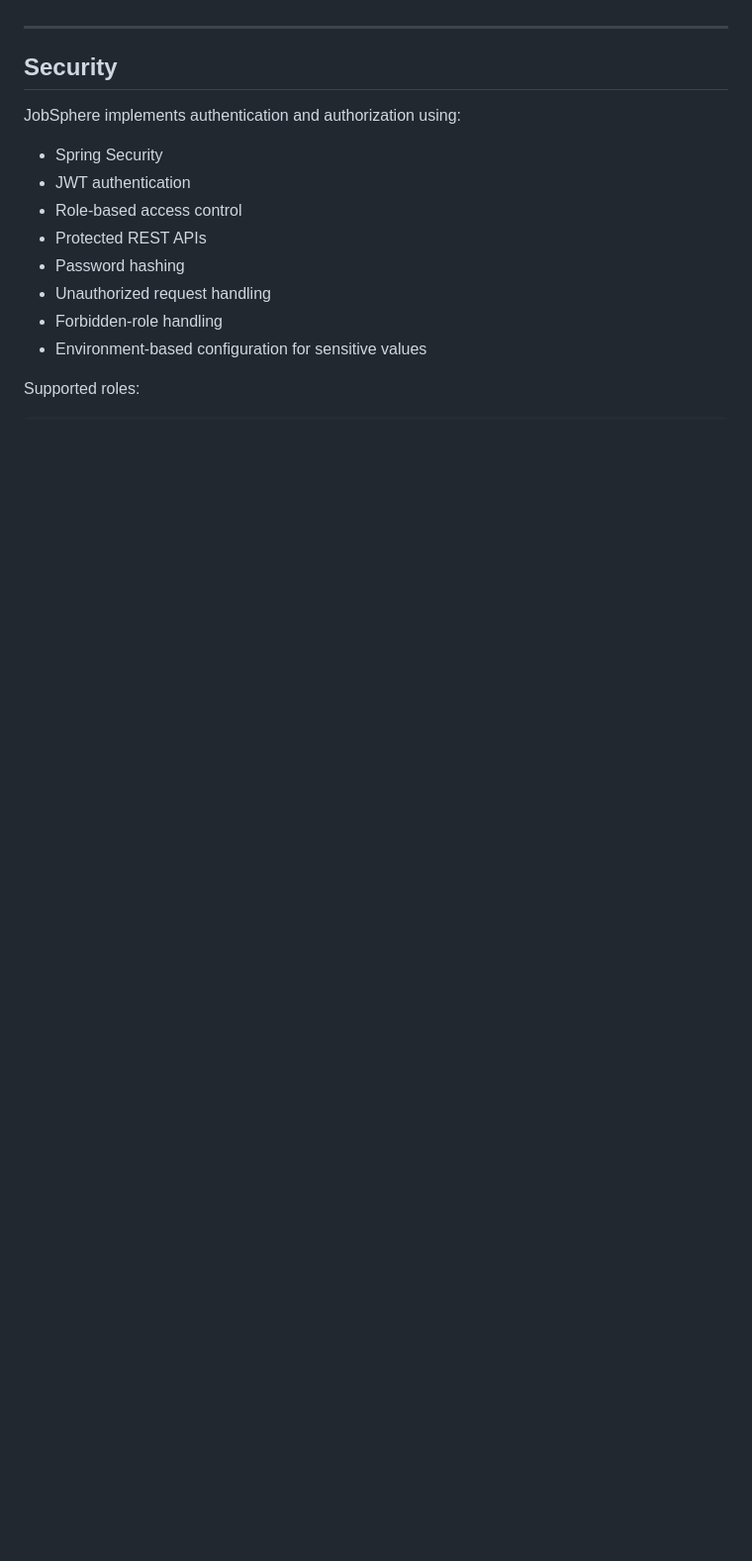
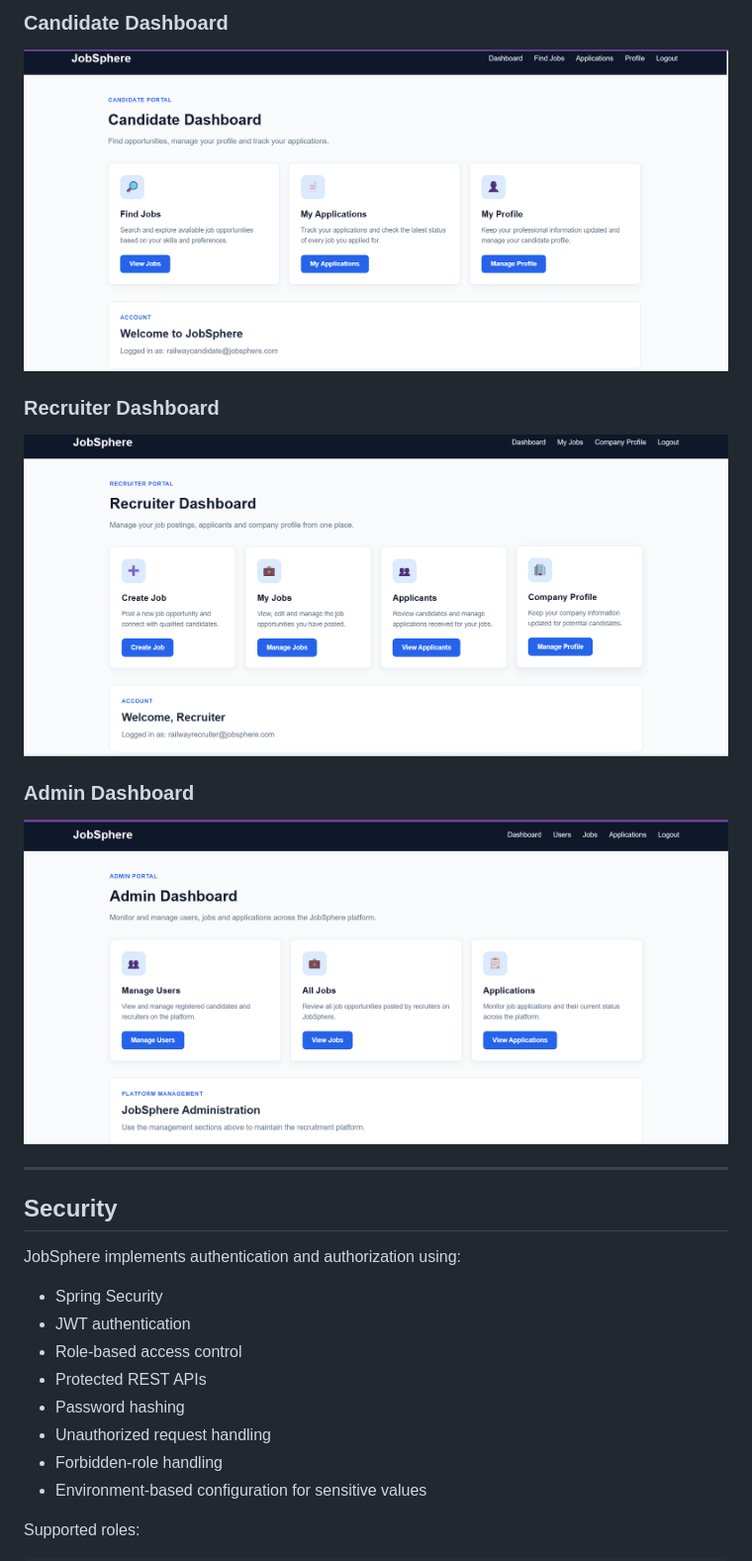
Before and after one commit to Mohan-R-Bodke/jobsphere, a Markdown page: README.md, the part around one of its changes. Shown at 99% size. Rendered like a GitHub page; blank space fills up the shorter version.

```diff
--- a/README.md
+++ b/README.md
@@ -43,3 +57,11 @@ The platform provides separate workflows for **Candidates, Recruiters, and Admin
+### Candidate Dashboard
+![Candidate Dashboard](docs/screenshots/candidate-dashboard.png)
+
+### Recruiter Dashboard
+![Recruiter Dashboard](docs/screenshots/recruiter-dashboard.png)
+
+### Admin Dashboard
+![Admin Dashboard](docs/screenshots/admin-dashboard.png)
 
 ---
 
```
Also changed, not shown: other parts of README.md (+14 -0 lines).
